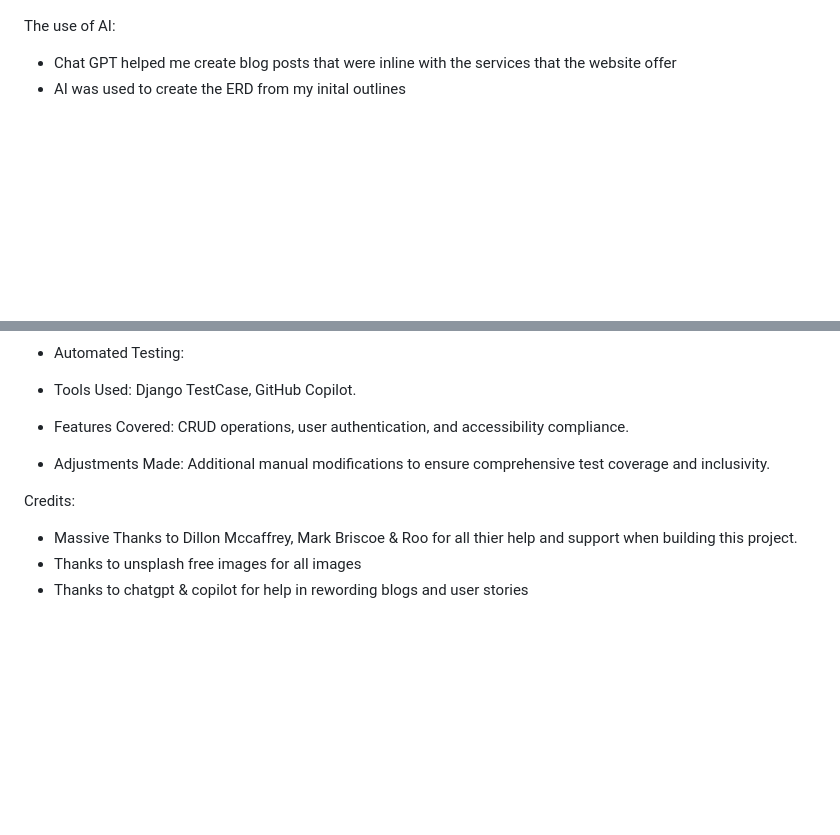
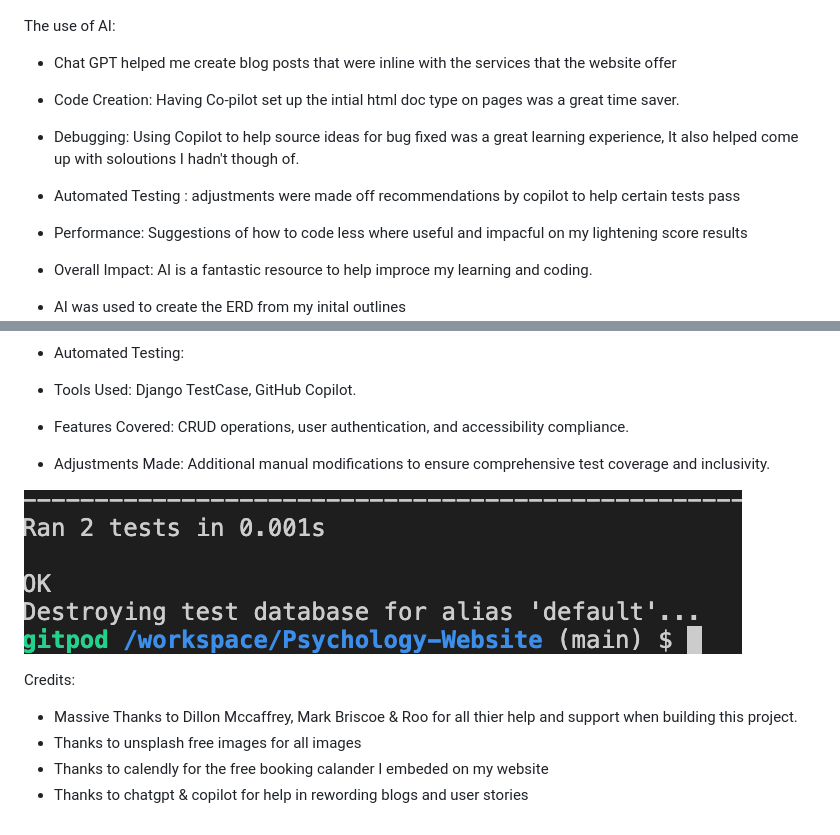
Before and after one commit to BenWilliams89/Psychology-Website, a Markdown page: README.md, 2 parts joined by grey strips. Drawn GitHub-style; pictures changed too: assets/auto test.png (added); blank space fills up the shorter version.

Commit message:
Add auto test to readme

```diff
--- a/README.md
+++ b/README.md
@@ -71,6 +71,17 @@ Mobile Wireframes:
 The use of AI:
 
 - Chat GPT helped me create blog posts that were inline with the services that the website offer
+
+- Code Creation: Having Co-pilot set up the intial html doc type on pages was a great time saver.
+
+- Debugging: Using Copilot to help source ideas for bug fixed was a great learning experience, It also helped come up with soloutions I hadn't though of.
+
+- Automated Testing : adjustments were made off recommendations by copilot to help certain tests pass
+
+- Performance: Suggestions of how to code less where useful and impacful on my lightening score results
+
+- Overall Impact: AI is a fantastic resource to help improce my learning and coding.
+
 - AI was used to create the ERD from my inital outlines
 ![AI suggested this would be a good ERD for blog posts](/assets/Blog%20Posts%20ERD.png)
 ![AI suggested this would be a good ERD for blog comment posts](/assets/Comment%20ERD.png)
@@ -143,8 +154,11 @@ Testing:
 - Features Covered: CRUD operations, user authentication, and accessibility compliance.
 - Adjustments Made: Additional manual modifications to ensure comprehensive test coverage and inclusivity.
 
+![auto testing](/assets/auto%20test.png)
+
 Credits:
 
 - Massive Thanks to Dillon Mccaffrey, Mark Briscoe & Roo for all thier help and support when building this project.
 - Thanks to unsplash free images for all images
+- Thanks to calendly for the free booking calander I embeded on my website
 - Thanks to chatgpt & copilot for help in rewording blogs and user stories
```
Also changed, not shown: 2 other files.
